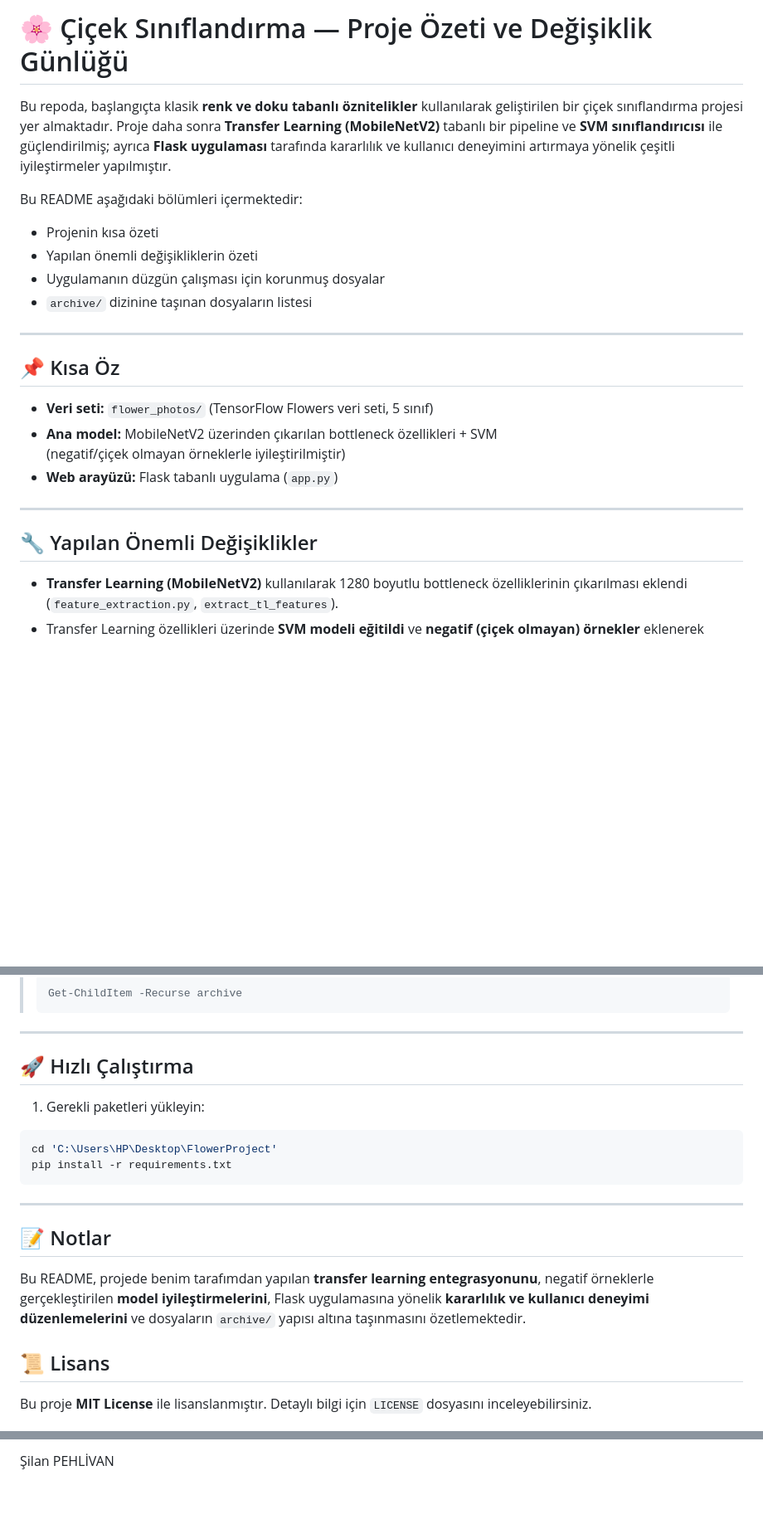
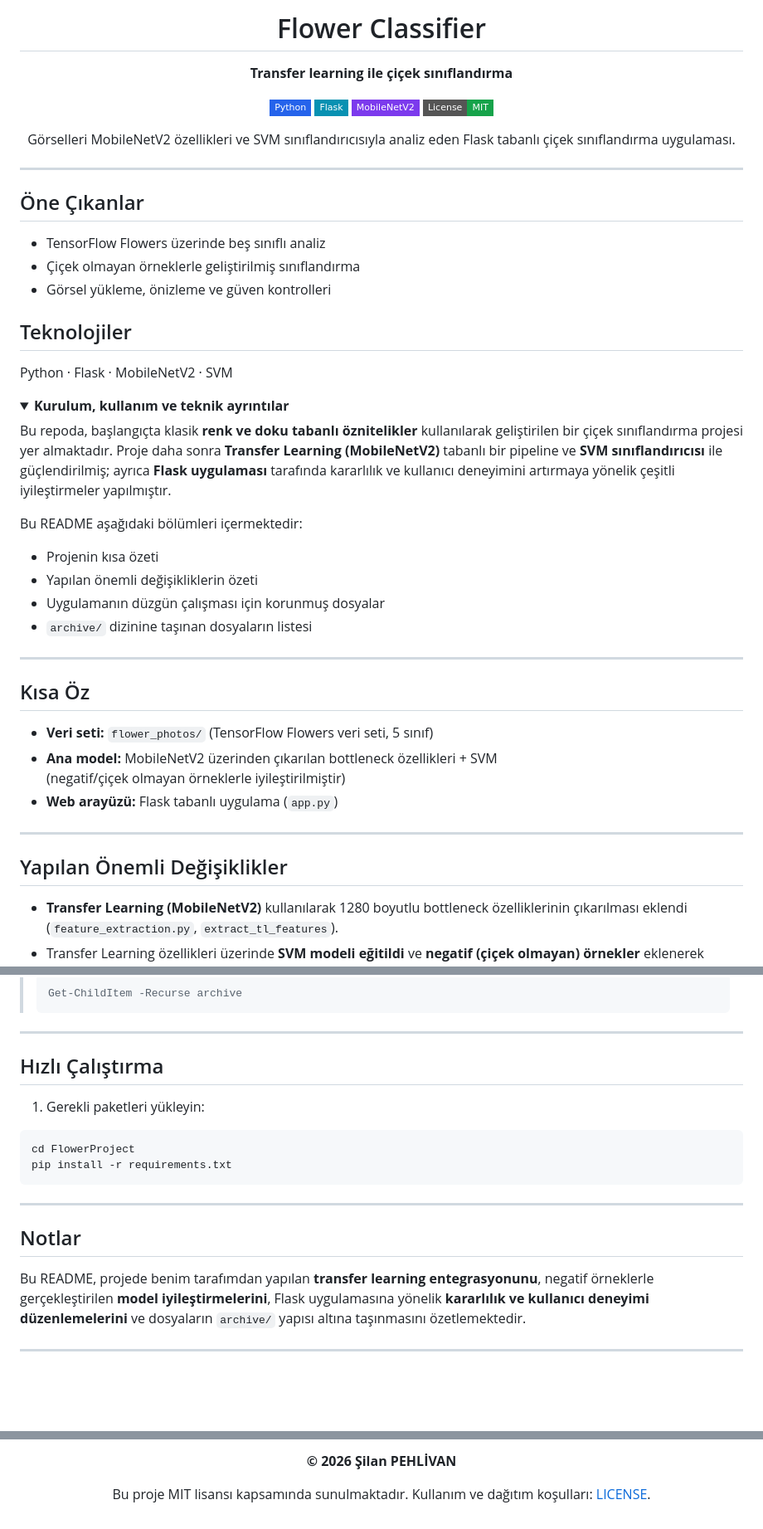
Before and after one commit to silanpehlivan/FlowerProject, a Markdown page: README.md, 3 parts joined by grey strips. Shown at 83% size. Rendered like a GitHub page; folded sections open; badges without logos; blank space fills up the shorter version.

Commit message:
docs: refresh README presentation and license attribution

````diff
--- a/README.md
+++ b/README.md
@@ -1,4 +1,32 @@
-# 🌸 Çiçek Sınıflandırma — Proje Özeti ve Değişiklik Günlüğü
+<div align="center">
+
+# Flower Classifier
+
+**Transfer learning ile çiçek sınıflandırma**
+
+![Python](https://img.shields.io/badge/Python-2563eb?style=flat-square)
+![Flask](https://img.shields.io/badge/Flask-0891b2?style=flat-square)
+![MobileNetV2](https://img.shields.io/badge/MobileNetV2-7c3aed?style=flat-square)
+[![MIT License](https://img.shields.io/badge/License-MIT-16a34a?style=flat-square)](LICENSE)
+
+Görselleri MobileNetV2 özellikleri ve SVM sınıflandırıcısıyla analiz eden Flask tabanlı çiçek sınıflandırma uygulaması.
+
+</div>
+
+---
+
+## Öne Çıkanlar
+
+- TensorFlow Flowers üzerinde beş sınıflı analiz
+- Çiçek olmayan örneklerle geliştirilmiş sınıflandırma
+- Görsel yükleme, önizleme ve güven kontrolleri
+
+## Teknolojiler
+
+Python · Flask · MobileNetV2 · SVM
+
+<details>
+<summary><strong>Kurulum, kullanım ve teknik ayrıntılar</strong></summary>
 
 Bu repoda, başlangıçta klasik **renk ve doku tabanlı öznitelikler** kullanılarak geliştirilen bir çiçek sınıflandırma projesi yer almaktadır. Proje daha sonra **Transfer Learning (MobileNetV2)** tabanlı bir pipeline ve **SVM sınıflandırıcısı** ile güçlendirilmiş; ayrıca **Flask uygulaması** tarafında kararlılık ve kullanıcı deneyimini artırmaya yönelik çeşitli iyileştirmeler yapılmıştır.
 
@@ -10,7 +38,7 @@ Bu README aşağıdaki bölümleri içermektedir:
 
 ---
 
-## 📌 Kısa Öz
+## Kısa Öz
 
 - **Veri seti:** `flower_photos/` (TensorFlow Flowers veri seti, 5 sınıf)
 - **Ana model:** MobileNetV2 üzerinden çıkarılan bottleneck özellikleri + SVM
@@ -19,7 +47,7 @@ Bu README aşağıdaki bölümleri içermektedir:
 
 ---
 
-## 🔧 Yapılan Önemli Değişiklikler
+## Yapılan Önemli Değişiklikler
 
 - **Transfer Learning (MobileNetV2)** kullanılarak 1280 boyutlu bottleneck özelliklerinin çıkarılması eklendi
   (`feature_extraction.py`, `extract_tl_features`).
@@ -100,21 +128,21 @@ Proje kök dizininde kalabalık oluşturan ve aktif olarak kullanılmayan dosyal
 
 ---
 
-## 🚀 Hızlı Çalıştırma
+## Hızlı Çalıştırma
 
 1) Gerekli paketleri yükleyin:
 
 ```powershell
-cd 'C:\Users\HP\Desktop\FlowerProject'
+cd FlowerProject
 pip install -r requirements.txt
 ```
 ---
-## 📝 Notlar
+## Notlar
 
 Bu README, projede benim tarafımdan yapılan **transfer learning entegrasyonunu**, negatif örneklerle gerçekleştirilen **model iyileştirmelerini**, Flask uygulamasına yönelik **kararlılık ve kullanıcı deneyimi düzenlemelerini** ve dosyaların `archive/` yapısı altına taşınmasını özetlemektedir.
 
 
-## 📜 Lisans
+</details>
 
-Bu proje **MIT License** ile lisanslanmıştır. Detaylı bilgi için `LICENSE` dosyasını inceleyebilirsiniz.
+---
 
@@ -122,2 +150,6 @@ Bu proje **MIT License** ile lisanslanmıştır. Detaylı bilgi için `LICENSE`
 
-Şilan PEHLİVAN
+**© 2026 Şilan PEHLİVAN**
+
+Bu proje MIT lisansı kapsamında sunulmaktadır. Kullanım ve dağıtım koşulları: [LICENSE](LICENSE).
+
+</div>
````
Also changed, not shown: other parts of README.md (+3 -3 lines).
